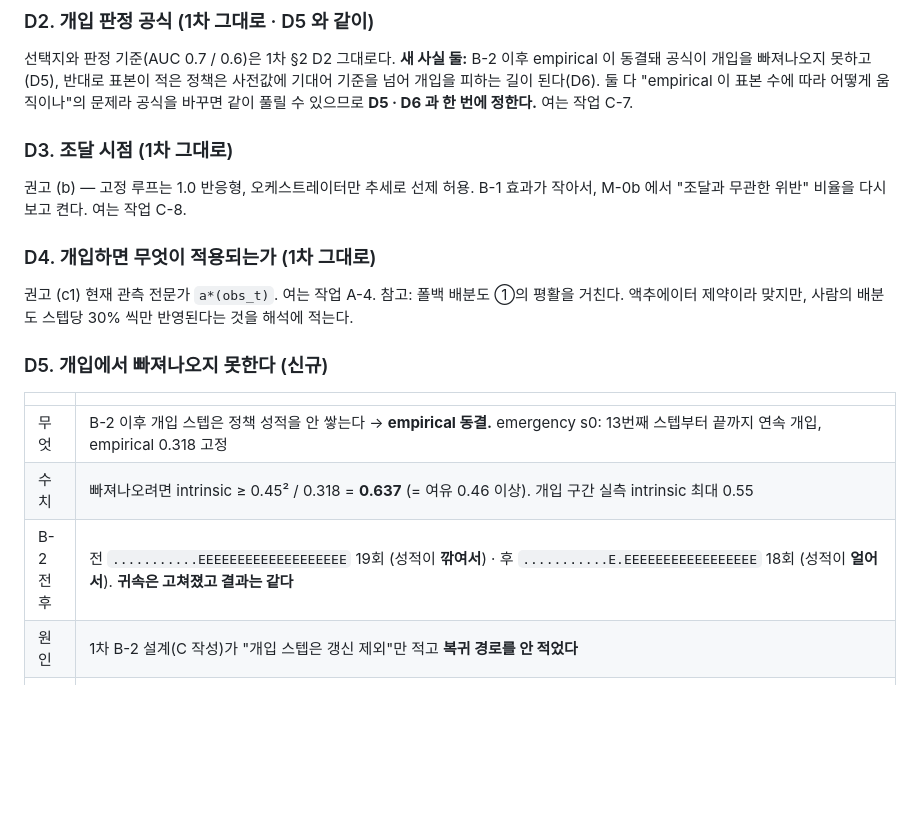
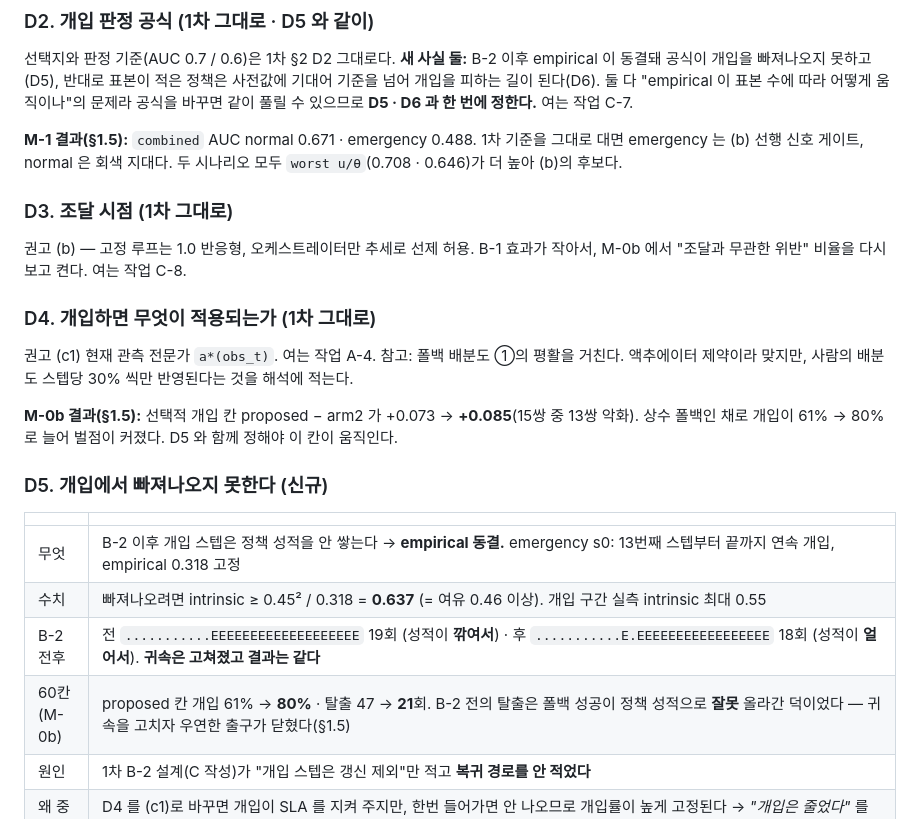
Before and after one commit to DBAJK/SRM-main-mcp, a Markdown page: claude/team/workplan-2.md, the part around one of its changes. Drawn GitHub-style; blank space fills up the shorter version.

```diff
--- a/claude/team/workplan-2.md
+++ b/claude/team/workplan-2.md
@@ -102,6 +153,9 @@
 길이 된다(D6). 둘 다 "empirical 이 표본 수에 따라 어떻게 움직이나"의 문제라 공식을 바꾸면 같이 풀릴 수
 있으므로 **D5 · D6 과 한 번에 정한다.** 여는 작업 C-7.
 
+**M-1 결과(§1.5):** `combined` AUC normal 0.671 · emergency 0.488. 1차 기준을 그대로 대면 emergency 는 (b)
+선행 신호 게이트, normal 은 회색 지대다. 두 시나리오 모두 `worst u/θ`(0.708 · 0.646)가 더 높아 (b)의 후보다.
+
 ### D3. 조달 시점 (1차 그대로)
 
 권고 (b) — 고정 루프는 1.0 반응형, 오케스트레이터만 추세로 선제 허용. B-1 효과가 작아서, M-0b 에서
@@ -112,6 +166,9 @@
 권고 (c1) 현재 관측 전문가 `a*(obs_t)`. 여는 작업 A-4. 참고: 폴백 배분도 ①의 평활을 거친다. 액추에이터
 제약이라 맞지만, 사람의 배분도 스텝당 30% 씩만 반영된다는 것을 해석에 적는다.
 
+**M-0b 결과(§1.5):** 선택적 개입 칸 proposed − arm2 가 +0.073 → **+0.085**(15쌍 중 13쌍 악화). 상수 폴백인 채로
+개입이 61% → 80% 로 늘어 벌점이 커졌다. D5 와 함께 정해야 이 칸이 움직인다.
+
 ### D5. 개입에서 빠져나오지 못한다 (신규)
 
 | | |
@@ -119,6 +176,7 @@
 | 무엇 | B-2 이후 개입 스텝은 정책 성적을 안 쌓는다 → **empirical 동결.** emergency s0: 13번째 스텝부터 끝까지 연속 개입, empirical 0.318 고정 |
 | 수치 | 빠져나오려면 intrinsic ≥ 0.45² / 0.318 = **0.637** (= 여유 0.46 이상). 개입 구간 실측 intrinsic 최대 0.55 |
 | B-2 전후 | 전 `...........EEEEEEEEEEEEEEEEEEE` 19회 (성적이 **깎여서**) · 후 `...........E.EEEEEEEEEEEEEEEEE` 18회 (성적이 **얼어서**). **귀속은 고쳐졌고 결과는 같다** |
+| 60칸 (M-0b) | proposed 칸 개입 61% → **80%** · 탈출 47 → **21**회. B-2 전의 탈출은 폴백 성공이 정책 성적으로 **잘못** 올라간 덕이었다 — 귀속을 고치자 우연한 출구가 닫혔다(§1.5) |
 | 원인 | 1차 B-2 설계(C 작성)가 "개입 스텝은 갱신 제외"만 적고 **복귀 경로를 안 적었다** |
 | 왜 중요 | D4 를 (c1)로 바꾸면 개입이 SLA 를 지켜 주지만, 한번 들어가면 안 나오므로 개입률이 높게 고정된다 → *"개입은 줄었다"* 를 쓸 수 없다 |
 | 선택지 | (a) **가상 채점** — 개입 스텝에서도 에이전트가 고른 정책의 제안을 ⑤가 다음 관측으로 채점해 그 정책 성적에 반영. 트래픽은 배분과 무관하게 생성되고(`env.py _roll`) 이용률은 `traffic / (allocation × capacity)` 라, "그 배분이었다면"의 SLA 를 정확히 계산할 수 있다 (b) 개입 중 r 을 사전값 쪽으로 조금씩 되돌림 — 되돌림 속도라는 새 상수 (c) k스텝마다 한 번 자율 시도 — 개입 규칙의 예외, 심판의 `ignored_escalation` 과 충돌 (d) D2 에서 공식을 선행 신호로 바꿔, 관측이 가라앉으면 나오게 |
```
Also changed, not shown: other parts of claude/team/workplan-2.md (+67 -7 lines).
